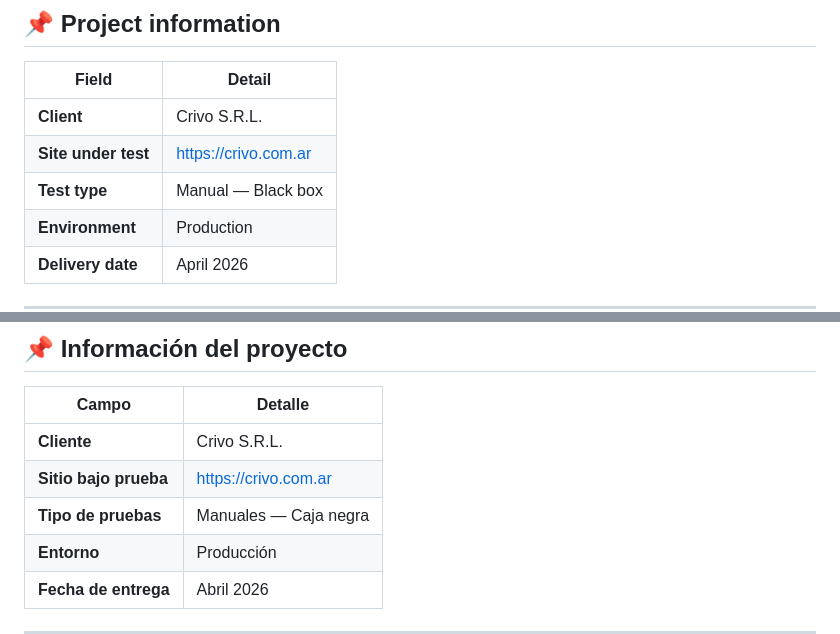
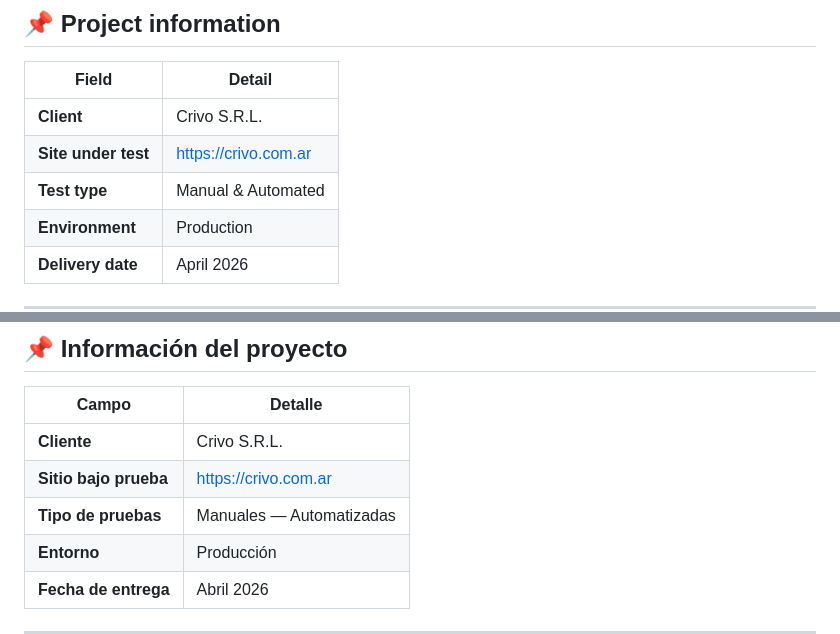
Before and after one commit to damian-palla/relevamiento-web-www.crivo.com.ar, a Markdown page: README.md, 2 parts joined by grey strips. GitHub-like rendering.

```diff
--- a/README.md
+++ b/README.md
@@ -20,7 +20,7 @@ Independent quality assessment of the [crivo.com.ar](https://crivo.com.ar) websi
 |---|---|
 | **Client** | Crivo S.R.L. |
 | **Site under test** | [https://crivo.com.ar](https://crivo.com.ar) |
-| **Test type** | Manual — Black box |
+| **Test type** | Manual & Automated |
 | **Environment** | Production |
 | **Delivery date** | April 2026 |
 
@@ -260,7 +260,7 @@ Relevamiento independiente de calidad sobre el sitio web [crivo.com.ar](https://
 |---|---|
 | **Cliente** | Crivo S.R.L. |
 | **Sitio bajo prueba** | [https://crivo.com.ar](https://crivo.com.ar) |
-| **Tipo de pruebas** | Manuales — Caja negra |
+| **Tipo de pruebas** | Manuales — Automatizadas |
 | **Entorno** | Producción |
 | **Fecha de entrega** | Abril 2026 |
 
```
